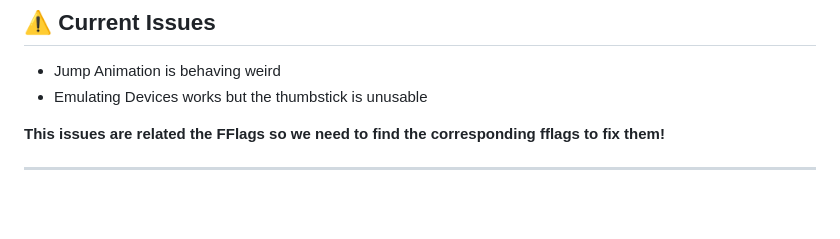
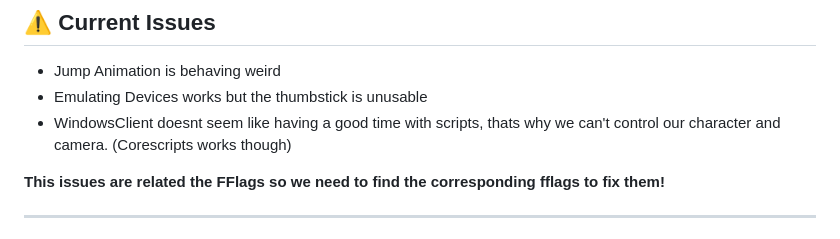
Before and after one commit to rblx-local/localnet, a Markdown page: README.md, the part around the change. Rendered like a GitHub page; blank space fills up the shorter version.

```diff
--- a/README.md
+++ b/README.md
@@ -73,6 +73,7 @@ RobloxPlayerBeta.exe --joinScriptUrl "http://roblox.com/Game/join.ashx?token=494
 
 - Jump Animation is behaving weird
 - Emulating Devices works but the thumbstick is unusable
+- WindowsClient doesnt seem like having a good time with scripts, thats why we can't control our character and camera. (Corescripts works though)
 
 **This issues are related the FFlags so we need to find the corresponding fflags to fix them!**
 
```
